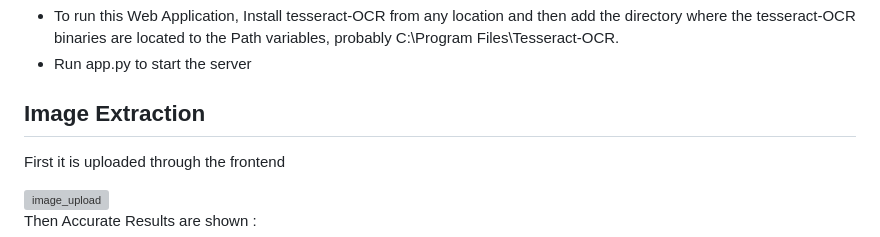
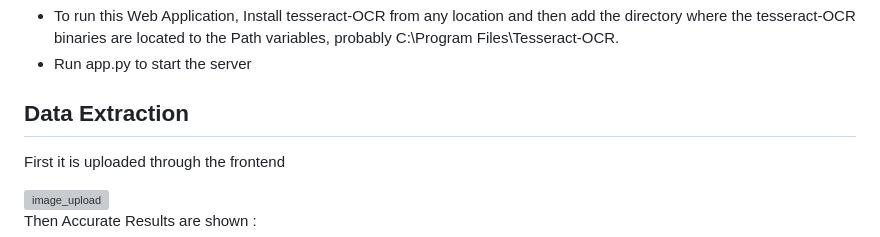
Before and after one commit to araj6523/OCR, a Markdown page: README.md, the part around the change. Drawn GitHub-style; grey boxes are pictures that could not be loaded.

```diff
--- a/README.md
+++ b/README.md
@@ -18,7 +18,7 @@ This project is a full stack Flask application designed for extracting details f
  - To run this Web Application, Install tesseract-OCR from any location and then  add the directory where the tesseract-OCR binaries are located to the Path variables, probably C:\Program Files\Tesseract-OCR.
  - Run app.py to start the server
 
-## Image Extraction
+## Data Extraction
 
 First it is uploaded through the frontend
 
```
